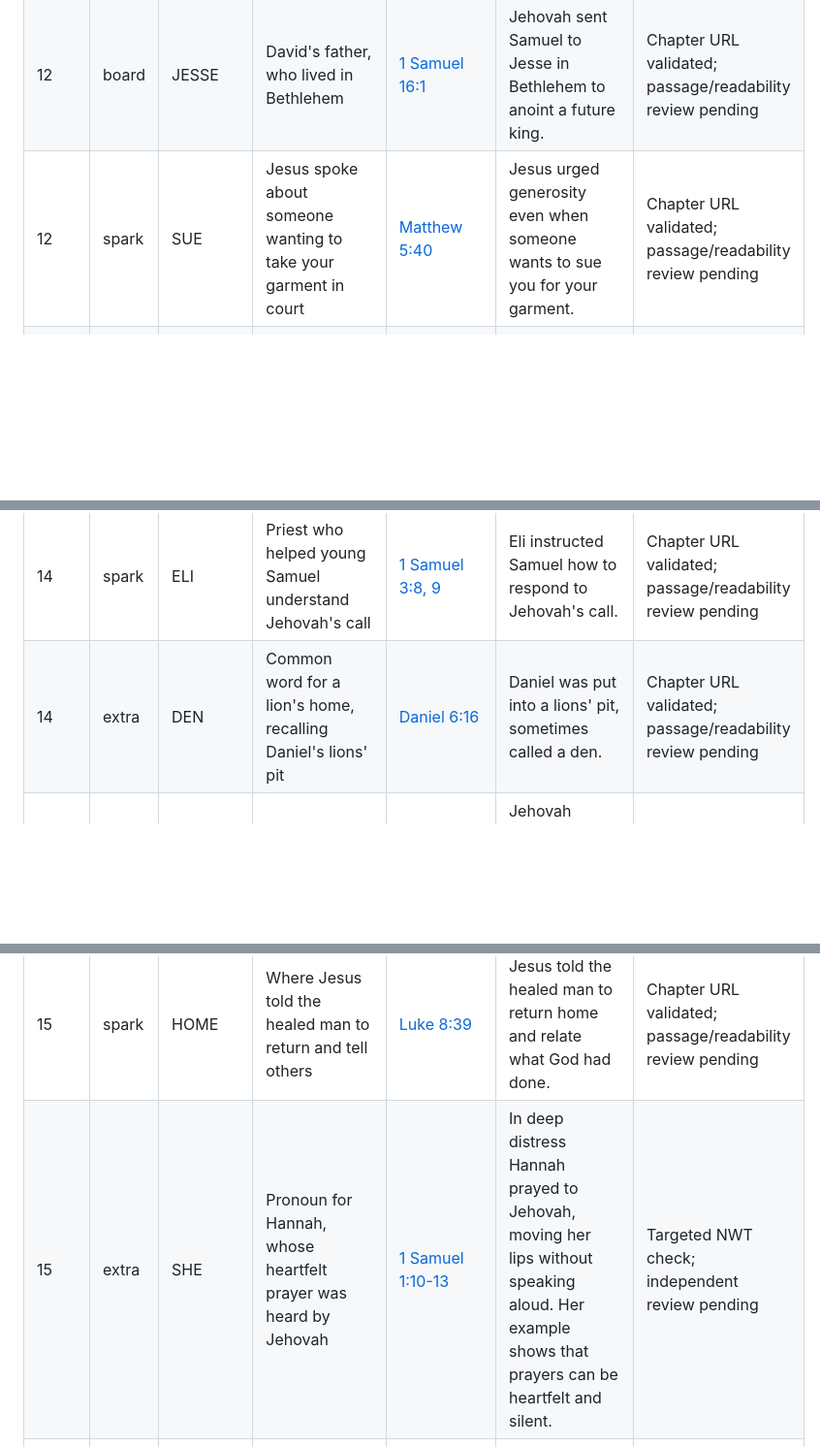
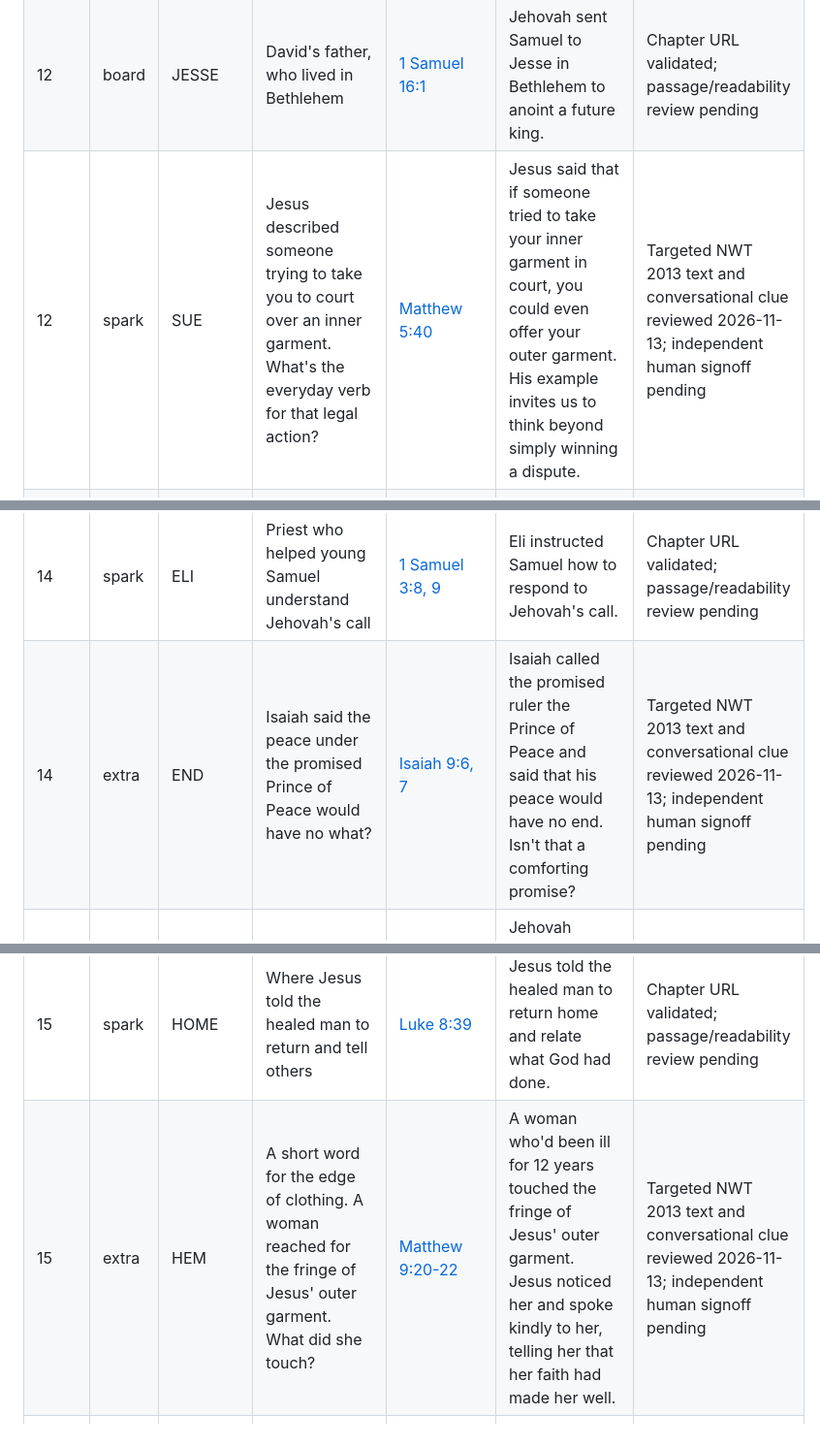
Before and after one commit to basilejoseph325-jpg/Bible-Unfolded-Visual-Lab, a Markdown page: docs/WORD_TRAILS_12_TO_30_SOURCE_LEDGER_2026-11-09.md, 3 parts joined by grey strips. Shown at 97% size. Rendered like a GitHub page; blank space fills up the shorter version.

Commit message:
TEST Word Trails: log six exact source-checked clue revisions and retain independent review status

```diff
--- a/docs/WORD_TRAILS_12_TO_30_SOURCE_LEDGER_2026-11-09.md
+++ b/docs/WORD_TRAILS_12_TO_30_SOURCE_LEDGER_2026-11-09.md
@@ -7,7 +9,7 @@ This record identifies every Bible crossword and hidden-discovery item in levels
 |---|---|---|---|---|---|---|
 | 12 | board | JESUS | The name the angel directed Joseph to give Mary's son | [Matthew 1:21](https://www.jw.org/en/library/bible/nwt/books/matthew/1/) | Joseph was told to name Mary's son Jesus because he would save his people from their sins. | Chapter URL validated; passage/readability review pending |
 | 12 | board | JESSE | David's father, who lived in Bethlehem | [1 Samuel 16:1](https://www.jw.org/en/library/bible/nwt/books/1-samuel/16/) | Jehovah sent Samuel to Jesse in Bethlehem to anoint a future king. | Chapter URL validated; passage/readability review pending |
-| 12 | spark | SUE | Jesus spoke about someone wanting to take your garment in court | [Matthew 5:40](https://www.jw.org/en/library/bible/nwt/books/matthew/5/) | Jesus urged generosity even when someone wants to sue you for your garment. | Chapter URL validated; passage/readability review pending |
+| 12 | spark | SUE | Jesus described someone trying to take you to court over an inner garment. What's the everyday verb for that legal action? | [Matthew 5:40](https://www.jw.org/en/library/bible/nwt/books/matthew/5/) | Jesus said that if someone tried to take your inner garment in court, you could even offer your outer garment. His example invites us to think beyond simply winning a dispute. | Targeted NWT 2013 text and conversational clue reviewed 2026-11-13; independent human signoff pending |
 | 12 | extra | SEE | After washing, the blind man Jesus healed returned doing this | [John 9:7](https://www.jw.org/en/library/bible/nwt/books/john/9/) | After washing in the pool of Siloam, the blind man came back able to see. | Chapter URL validated; passage/readability review pending |
 | 13 | board | ESTHER | The young Jewish woman who became queen in Persia | [Esther 2:7, 17](https://www.jw.org/en/library/bible/nwt/books/esther/2/) | Esther was raised by Mordecai and later became queen. | Chapter URL validated; passage/readability review pending |
 | 13 | board | SETH | The son born to Adam and Eve after Abel's death | [Genesis 4:25](https://www.jw.org/en/library/bible/nwt/books/genesis/4/) | Eve named her son Seth after Abel was killed. | Chapter URL validated; passage/readability review pending |
@@ -16,11 +18,11 @@ This record identifies every Bible crossword and hidden-discovery item in levels
 | 14 | board | DANIEL | Prophet who was thrown into a lions' pit | [Daniel 6:16](https://www.jw.org/en/library/bible/nwt/books/daniel/6/) | Daniel's faithfulness continued even when he was placed in a lions' pit. | Chapter URL validated; passage/readability review pending |
 | 14 | board | DAN | Jacob's son whose name Rachel chose | [Genesis 30:6](https://www.jw.org/en/library/bible/nwt/books/genesis/30/) | Rachel gave Bilhah's son the name Dan. | Chapter URL validated; passage/readability review pending |
 | 14 | spark | ELI | Priest who helped young Samuel understand Jehovah's call | [1 Samuel 3:8, 9](https://www.jw.org/en/library/bible/nwt/books/1-samuel/3/) | Eli instructed Samuel how to respond to Jehovah's call. | Chapter URL validated; passage/readability review pending |
-| 14 | extra | DEN | Common word for a lion's home, recalling Daniel's lions' pit | [Daniel 6:16](https://www.jw.org/en/library/bible/nwt/books/daniel/6/) | Daniel was put into a lions' pit, sometimes called a den. | Chapter URL validated; passage/readability review pending |
+| 14 | extra | END | Isaiah said the peace under the promised Prince of Peace would have no what? | [Isaiah 9:6, 7](https://www.jw.org/en/library/bible/nwt/books/isaiah/9/) | Isaiah called the promised ruler the Prince of Peace and said that his peace would have no end. Isn't that a comforting promise? | Targeted NWT 2013 text and conversational clue reviewed 2026-11-13; independent human signoff pending |
 | 15 | board | MOSES | Man sent by Jehovah to lead the Israelites out of Egypt | [Exodus 3:10](https://www.jw.org/en/library/bible/nwt/books/exodus/3/) | Jehovah commissioned Moses to approach Pharaoh and lead Israel out of Egypt. | Chapter URL validated; passage/readability review pending |
 | 15 | board | SHEM | One of Noah's sons who came out of the ark | [Genesis 9:18](https://www.jw.org/en/library/bible/nwt/books/genesis/9/) | Shem was one of Noah's three sons who came out of the ark. | Chapter URL validated; passage/readability review pending |
 | 15 | spark | HOME | Where Jesus told the healed man to return and tell others | [Luke 8:39](https://www.jw.org/en/library/bible/nwt/books/luke/8/) | Jesus told the healed man to return home and relate what God had done. | Chapter URL validated; passage/readability review pending |
-| 15 | extra | SHE | Pronoun for Hannah, whose heartfelt prayer was heard by Jehovah | [1 Samuel 1:10-13](https://www.jw.org/en/library/bible/nwt/books/1-samuel/1/) | In deep distress Hannah prayed to Jehovah, moving her lips without speaking aloud. Her example shows that prayers can be heartfelt and silent. | Targeted NWT check; independent review pending |
+| 15 | extra | HEM | A short word for the edge of clothing. A woman reached for the fringe of Jesus' outer garment. What did she touch? | [Matthew 9:20-22](https://www.jw.org/en/library/bible/nwt/books/matthew/9/) | A woman who'd been ill for 12 years touched the fringe of Jesus' outer garment. Jesus noticed her and spoke kindly to her, telling her that her faith had made her well. | Targeted NWT 2013 text and conversational clue reviewed 2026-11-13; independent human signoff pending |
 | 16 | board | JONAH | Prophet sent to Nineveh | [Jonah 1:1, 2](https://www.jw.org/en/library/bible/nwt/books/jonah/1/) | Jehovah instructed Jonah to go to the great city of Nineveh. | Chapter URL validated; passage/readability review pending |
 | 16 | board | JOHN | Name given to Elizabeth and Zechariah's son | [Luke 1:13](https://www.jw.org/en/library/bible/nwt/books/luke/1/) | The angel said Elizabeth would have a son and instructed Zechariah to name him John. | Chapter URL validated; passage/readability review pending |
 | 16 | board | SIN | What Romans says pays wages of death | [Romans 6:23](https://www.jw.org/en/library/bible/nwt/books/romans/6/) | Romans 6:23 contrasts sin's wages with God's gift of everlasting life. | Chapter URL validated; passage/readability review pending |
```
Also changed, not shown: other parts of docs/WORD_TRAILS_12_TO_30_SOURCE_LEDGER_2026-11-09.md (+5 -3 lines).
